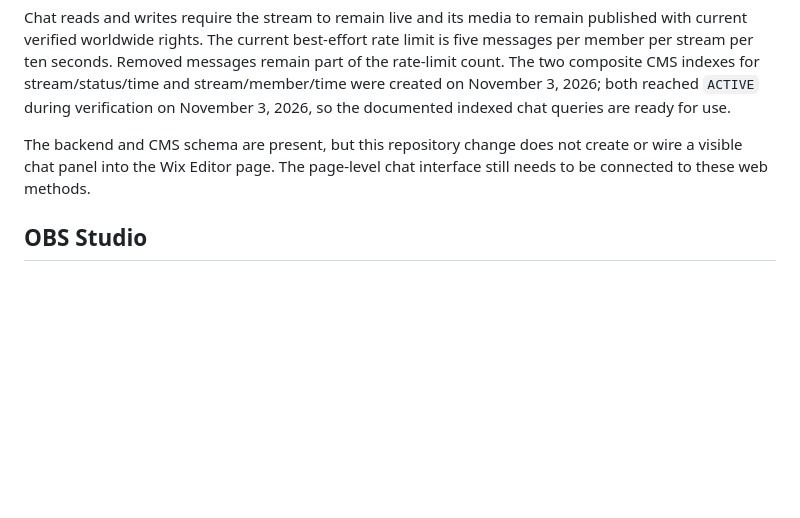
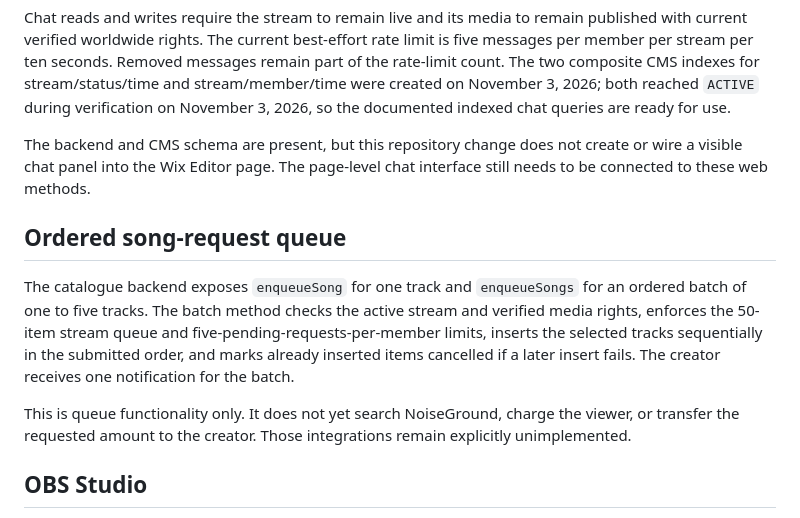
Before and after one commit to JAPStudios/MyOutlet, a Markdown page: LIVE_STREAMING.md, the part around the change. Drawn GitHub-style; blank space fills up the shorter version.

Commit message:
Document ordered multi-track song queue API

```diff
--- a/LIVE_STREAMING.md
+++ b/LIVE_STREAMING.md
@@ -40,6 +40,12 @@ Chat reads and writes require the stream to remain live and its media to remain
 
 The backend and CMS schema are present, but this repository change does not create or wire a visible chat panel into the Wix Editor page. The page-level chat interface still needs to be connected to these web methods.
 
+## Ordered song-request queue
+
+The catalogue backend exposes `enqueueSong` for one track and `enqueueSongs` for an ordered batch of one to five tracks. The batch method checks the active stream and verified media rights, enforces the 50-item stream queue and five-pending-requests-per-member limits, inserts the selected tracks sequentially in the submitted order, and marks already inserted items cancelled if a later insert fails. The creator receives one notification for the batch.
+
+This is queue functionality only. It does not yet search NoiseGround, charge the viewer, or transfer the requested amount to the creator. Those integrations remain explicitly unimplemented.
+
 ## OBS Studio
 
 In OBS, choose a custom streaming service. Paste the complete `ingestUrl` returned by `createLiveStream` into the Server field and leave the separate Stream Key field empty. The URL includes the per-session channel credential and must be treated as a secret. It is returned only by session creation; `getMyLiveStreams` never returns it.
```
